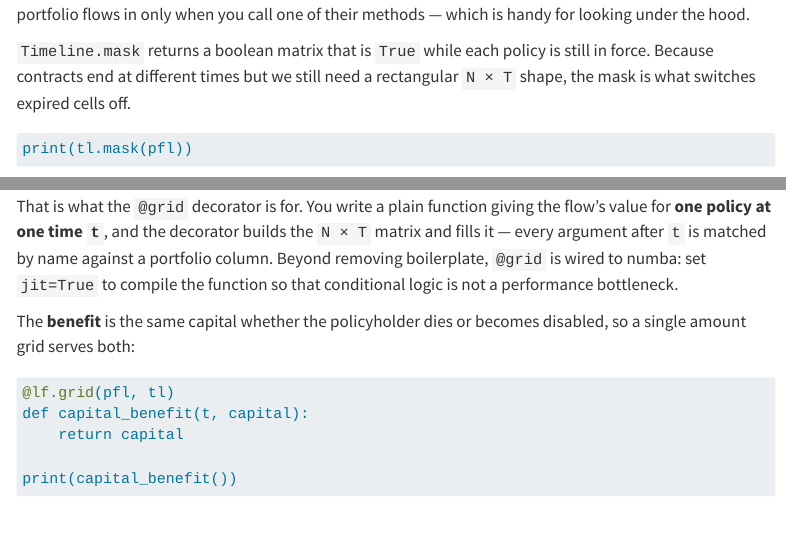
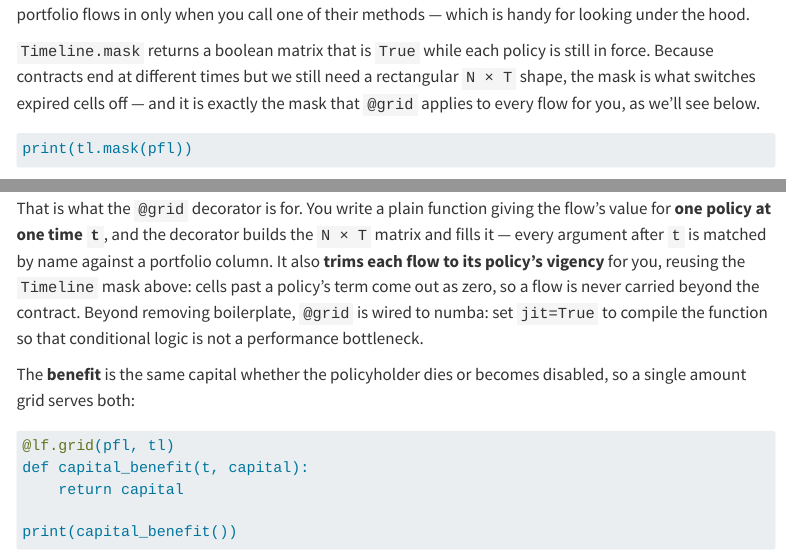
Before and after one commit to SergiActuary/lifeflow, a Quarto document (docs/tutorial.qmd): the page in a window 1100 px wide, from 1710 px down, and a second part further down, joined at a grey line. Rendered offline with R 4.5, knitr and Pandoc in place of Quarto, with nearby package versions; some code elsewhere in the file could not run offline; menus at the side of the page are left out; long lines of code are wrapped.

Commit message:
Tutorial: @grid ahora recorta cada flujo a su vigencia; actualizar prosa

````diff
--- a/docs/tutorial.qmd
+++ b/docs/tutorial.qmd
@@ -81,7 +81,8 @@ their methods — which is handy for looking under the hood.
 
 `Timeline.mask` returns a boolean matrix that is `True` while each policy is still
 in force. Because contracts end at different times but we still need a rectangular
-`N × T` shape, the mask is what switches expired cells off.
+`N × T` shape, the mask is what switches expired cells off — and it is exactly the
+mask that `@grid` applies to every flow for you, as we'll see below.
 
 ```{python}
 print(tl.mask(pfl))
@@ -139,9 +140,11 @@ each flow ends up as an `N × T` matrix.
 That is what the `@grid` decorator is for. You write a plain function giving the
 flow's value for **one policy at one time `t`**, and the decorator builds the
 `N × T` matrix and fills it — every argument after `t` is matched by name against a
-portfolio column. Beyond removing boilerplate, `@grid` is wired to numba: set
-`jit=True` to compile the function so that conditional logic is not a performance
-bottleneck.
+portfolio column. It also **trims each flow to its policy's vigency** for you,
+reusing the `Timeline` mask above: cells past a policy's term come out as zero, so a
+flow is never carried beyond the contract. Beyond removing boilerplate, `@grid` is
+wired to numba: set `jit=True` to compile the function so that conditional logic is
+not a performance bottleneck.
 
 The **benefit** is the same capital whether the policyholder dies or becomes
 disabled, so a single amount grid serves both:
````
